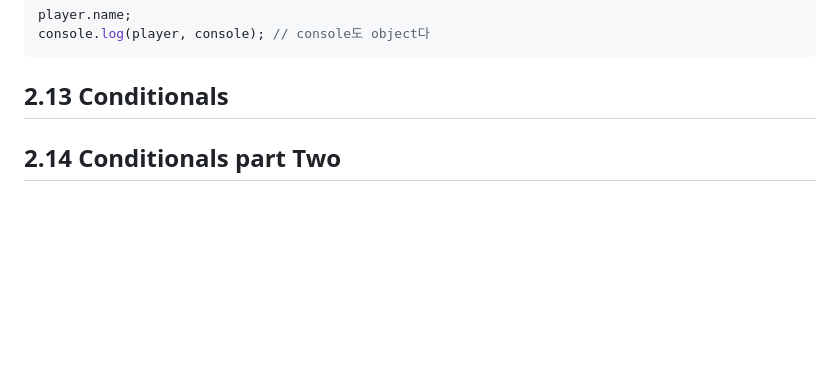
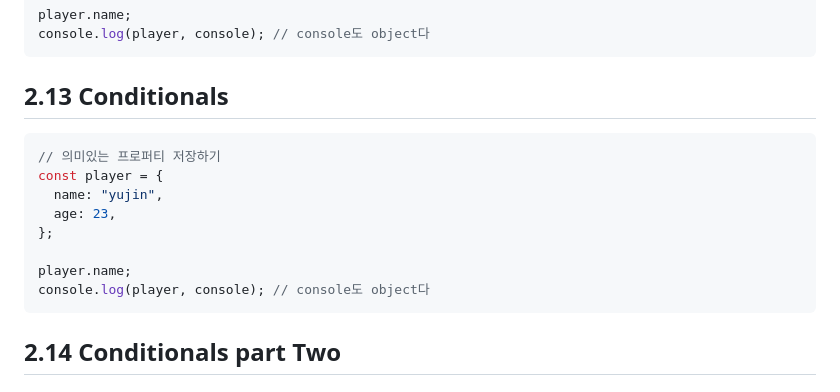
Before and after one commit to Ujaa/clone-momentum, a Markdown page: readme.md, the part around the change. Drawn GitHub-style; blank space fills up the shorter version.

Commit message:
[lecture] 2.13

````diff
--- a/readme.md
+++ b/readme.md
@@ -246,6 +246,17 @@ console.log(player, console); // console도 object다
 
 ## **2.13 Conditionals**
 
+```jsx
+// 의미있는 프로퍼티 저장하기
+const player = {
+  name: "yujin",
+  age: 23,
+};
+
+player.name;
+console.log(player, console); // console도 object다
+```
+
 ## **2.14 Conditionals part Two**
 
 ## **2.15 Conditionals part Three**
````
